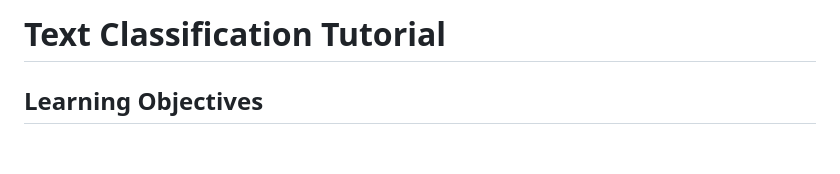
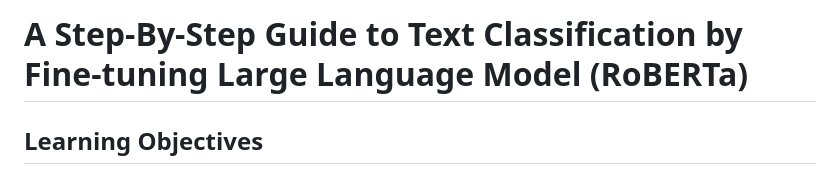
Before and after one commit to johanneskiesel/Text-Classification-with-Pretrained-Language-Models, a Markdown page: README.md, the part around the change. GitHub-like rendering; blank space fills up the shorter version.

```diff
--- a/README.md
+++ b/README.md
@@ -1,4 +1,4 @@
-# Text Classification Tutorial
+# A Step-By-Step Guide to Text Classification by Fine-tuning Large Language Model (RoBERTa)
 
 ## Learning Objectives
 This tutorial has the following learning objectives:
```
